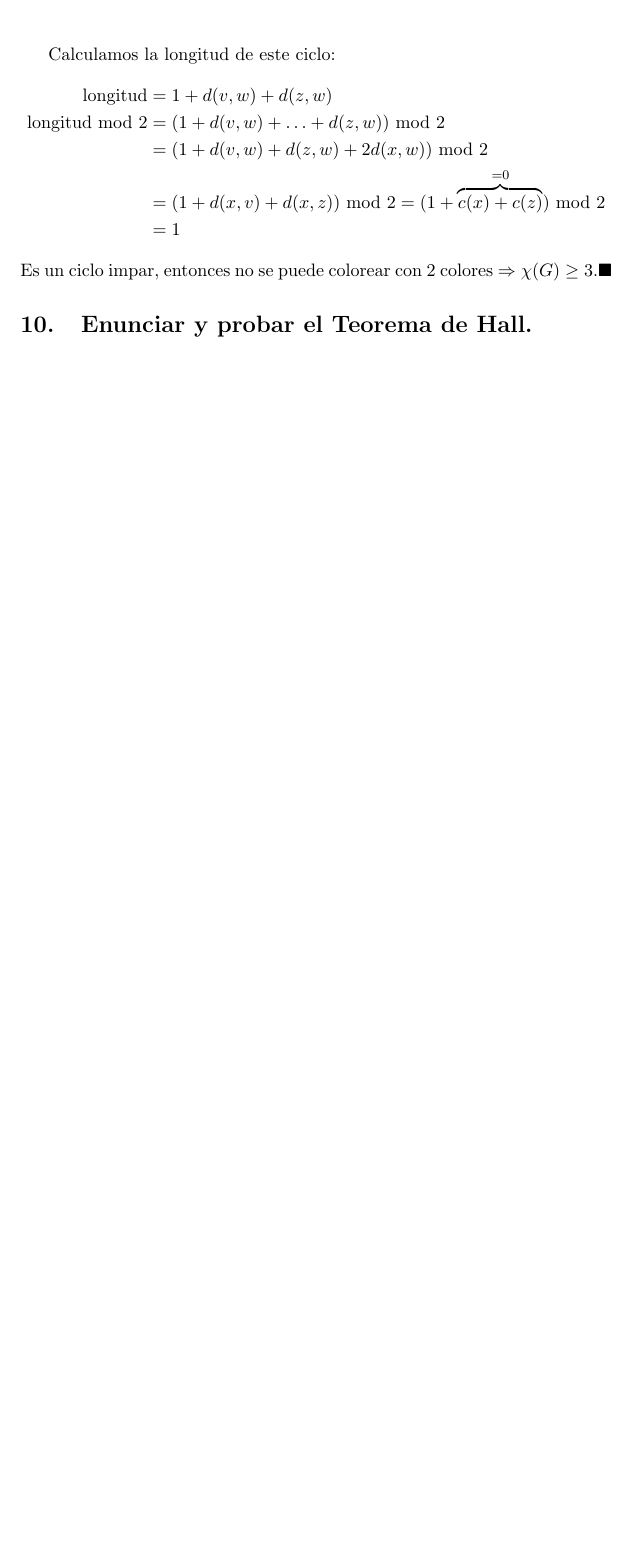
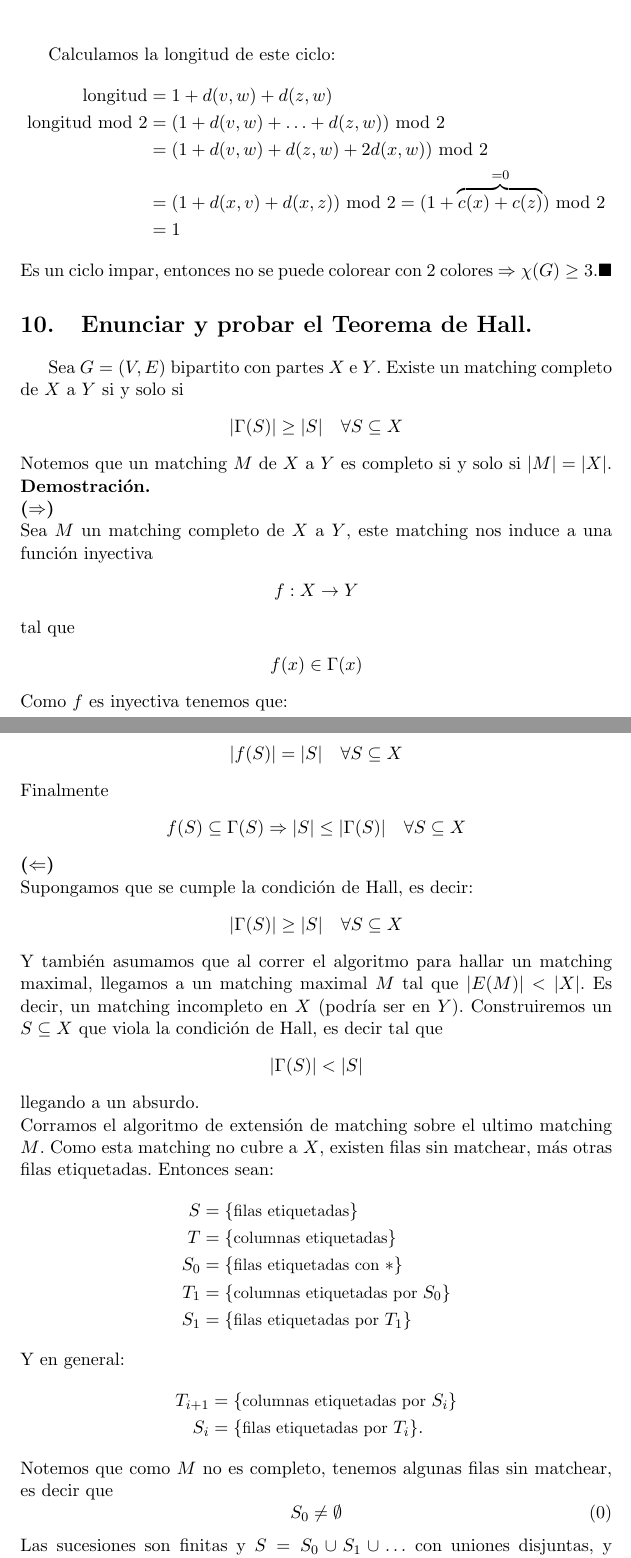
Before and after one commit to EduardoFerre18/FAMAF, a LaTeX document (Tercer_Año_2024/Matemática Discreta II/Teoremas-final/Final.tex): part of page 16 of 16 before the commit and two parts of pages 16 and 17 of 18 after it, the two joined at a grey line, cut so that both start at the same text, the shorter picture padded with empty space. Compiled offline with pdfLaTeX.

Commit message:
Teorema de Hall

```diff
--- a/Tercer_Año_2024/Matemática Discreta II/Teoremas-final/Final.tex
+++ b/Tercer_Año_2024/Matemática Discreta II/Teoremas-final/Final.tex
@@ -519,3 +519,57 @@ Sea \( x \) tal que \( d(x) = \delta(G) \). Corro BFS empezando por \( x \) y gu
 
 \section{Enunciar y probar el Teorema de Hall.}
 
+Sea $G=(V,E)$ bipartito con partes $X$ e $Y$. Existe un matching completo de $X$ a $Y$ si y solo si
+\begin{center}
+    $|\Gamma(S)| \geq |S| \quad \forall S \subseteq X$
+\end{center}
+Notemos que un matching $M$ de $X$ a $Y$ es completo si y solo si $|M|=|X|$.
+\textbf{Demostración.}\\
+\textbf{($\Rightarrow$)}\\
+Sea $M$ un matching completo de $X$ a $Y$, este matching nos induce a una función inyectiva
+\begin{center}
+    $f: X \rightarrow Y$
+\end{center}
+tal que
+\begin{center}
+    $f(x)\in \Gamma(x)$
+\end{center}
+Como $f$ es inyectiva tenemos que:
+\begin{center}
+    $|f(S)|=|S| \quad \forall S \subseteq X$
+\end{center}
+Finalmente
+\begin{center}
+    $f(S) \subseteq \Gamma(S) \Rightarrow |S| \leq |\Gamma(S)| \quad \forall S \subseteq X$
+\end{center}
+\textbf{($\Leftarrow$)}\\
+Supongamos que se cumple la condición de Hall, es decir:
+\begin{center}
+    $|\Gamma(S)| \geq |S| \quad \forall S \subseteq X$
+\end{center}
+Y también asumamos que al correr el algoritmo para hallar un matching maximal, llegamos a un matching maximal $M$ tal que
+$|E(M)| < |X|$. Es decir, un matching incompleto en $X$ (podría ser en $Y$). Construiremos un $S \subseteq X$ que viola la condición de Hall, es decir tal que
+\begin{center}
+    $|\Gamma(S)| < |S|$
+\end{center}
+llegando a un absurdo.\\
+Corramos el algoritmo de extensión de matching sobre el ultimo matching $M$. Como esta matching no cubre a $X$, existen filas sin matchear, más otras filas etiquetadas.
+Entonces sean:
+\begin{align*}
+    S & = \{\text{\small filas etiquetadas}\} \\
+    T & = \{\text{\small columnas etiquetadas}\} \\
+    S_0 & = \{\text{\small filas etiquetadas con }*\} \\
+    T_1 & = \{\text{\small columnas etiquetadas por }S_0\} \\
+    S_1 & = \{\text{\small filas etiquetadas por } T_1\}
+ \end{align*}
+Y en general:
+\begin{align*}
+    T_{i+1} & = \{\text{\small columnas etiquetadas por }S_i\} \\
+    S_i & = \{\text{\small filas etiquetadas por } T_i\}.
+    \end{align*}
+Notemos que como $M$ no es completo, tenemos algunas filas sin matchear, es decir que
+\[S_0 \ne \emptyset \tag{0}\]
+Las sucesiones son finitas y $S=S_0 \cup S_1 \cup \ldots$ con uniones disjuntas, y $T=T_1 \cup T_2 \cup \ldots$ con uniones disjuntas.\\
+Cuando revisamos una columna pueden pasar dos cosas:
+\begin{itemize}
+    \item La columna está libre, entonces la matcheamos y extendemos el matching. Esto no pasa porque $M$ es maximal.
```
Also changed, not shown: Tercer_Año_2024/Matemática Discreta II/Teoremas-final/Final.tex (21 more changed lines), 6 other files.
